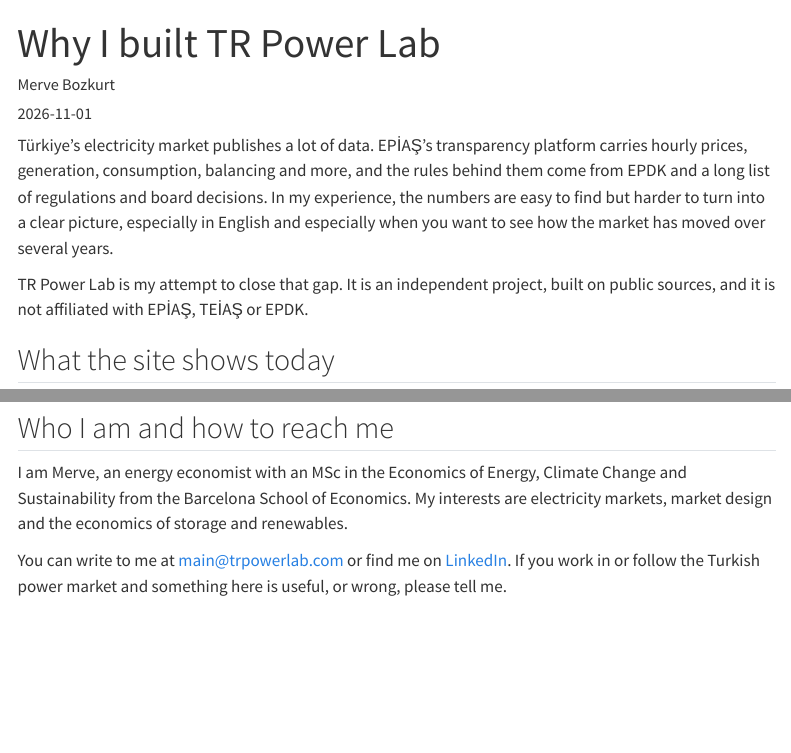
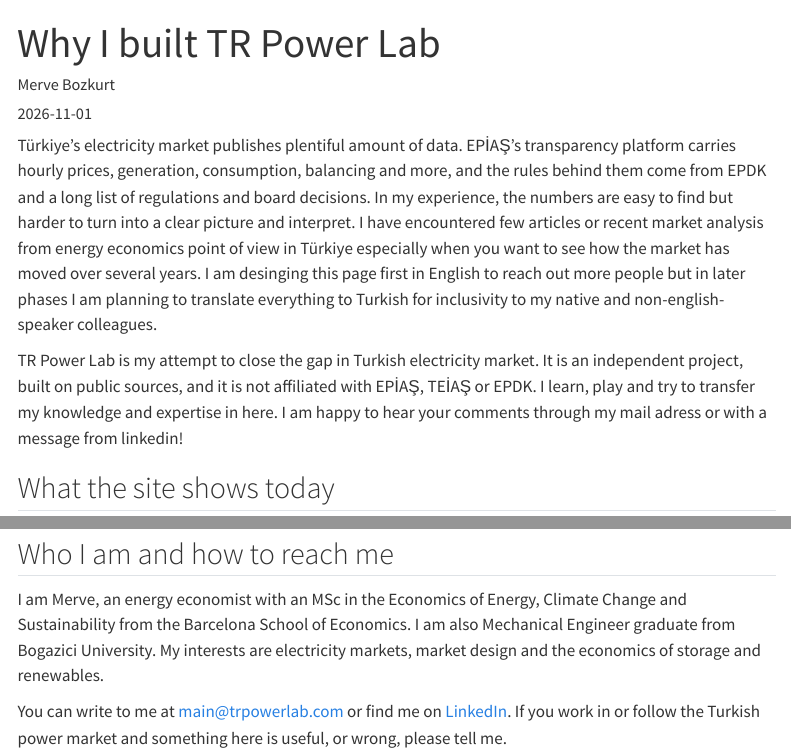
Before and after one commit to mervebozkurt35/tr-power-lab, a Quarto document (blog/2026-11-launch/index.qmd): the page in a window 1100 px wide, from its top, and a second part further down, joined at a grey line. Rendered offline with R 4.5, knitr and Pandoc in place of Quarto, with nearby package versions; menus at the side of the page are left out.

Commit message:
Update index.qmd

```diff
--- a/blog/2026-11-launch/index.qmd
+++ b/blog/2026-11-launch/index.qmd
@@ -6,9 +6,9 @@
 description: "A public data site on Türkiye's electricity market: what it shows today, why it exists and what comes next."
 ---
 
-Türkiye's electricity market publishes a lot of data. EPİAŞ's transparency platform carries hourly prices, generation, consumption, balancing and more, and the rules behind them come from EPDK and a long list of regulations and board decisions. In my experience, the numbers are easy to find but harder to turn into a clear picture, especially in English and especially when you want to see how the market has moved over several years.
+Türkiye's electricity market publishes plentiful amount of data. EPİAŞ's transparency platform carries hourly prices, generation, consumption, balancing and more, and the rules behind them come from EPDK and a long list of regulations and board decisions. In my experience, the numbers are easy to find but harder to turn into a clear picture and interpret. I have encountered few articles or recent market analysis from energy economics point of view in Türkiye especially when you want to see how the market has moved over several years. I am desinging this page first in English to reach out more people but in later phases I am planning to translate everything to Turkish for inclusivity to my native and non-english-speaker colleagues.
 
-TR Power Lab is my attempt to close that gap. It is an independent project, built on public sources, and it is not affiliated with EPİAŞ, TEİAŞ or EPDK.
+TR Power Lab is my attempt to close the gap in Turkish electricity market. It is an independent project, built on public sources, and it is not affiliated with EPİAŞ, TEİAŞ or EPDK. I learn, play and try to transfer my knowledge and expertise in here. I am happy to hear your comments through my mail adress or with a message from linkedin!
 
 ## What the site shows today
 
@@ -31,6 +31,6 @@
 
 ## Who I am and how to reach me
 
-I am Merve, an energy economist with an MSc in the Economics of Energy, Climate Change and Sustainability from the Barcelona School of Economics. My interests are electricity markets, market design and the economics of storage and renewables.
+I am Merve, an energy economist with an MSc in the Economics of Energy, Climate Change and Sustainability from the Barcelona School of Economics. I am also Mechanical Engineer graduate from Bogazici University. My interests are electricity markets, market design and the economics of storage and renewables.
 
 You can write to me at [main@trpowerlab.com](mailto:main@trpowerlab.com) or find me on [LinkedIn](https://www.linkedin.com/in/merve-bozkurt/). If you work in or follow the Turkish power market and something here is useful, or wrong, please tell me.
```
